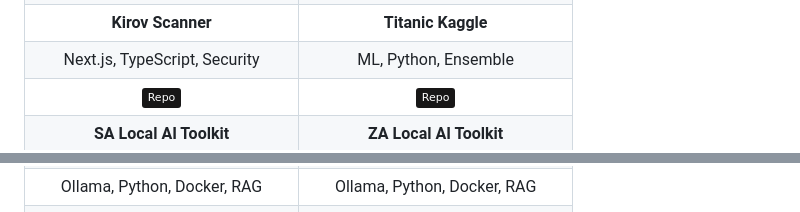
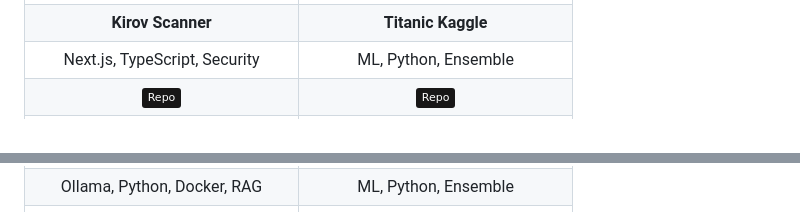
Before and after one commit to Raphasha27/Raphasha27, a Markdown page: README.md, 2 parts joined by grey strips. Drawn GitHub-style; badges without logos.

Commit message:
fix(readme): remove duplicate project rows in Live Deployments table

```diff
--- a/README.md
+++ b/README.md
@@ -117,5 +105,4 @@
     <td align="center"><a href="https://github.com/Raphasha27/kaggle-titanic"><img src="https://img.shields.io/badge/Repo-181717?style=flat&logo=github&logoColor=white" /></a></td>
   </tr>
   <tr>
-    <td align="center" width="50%"><b>SA Local AI Toolkit</b></td>
     <td align="center" width="50%"><b>ZA Local AI Toolkit</b></td>
@@ -122,7 +110,7 @@
   </tr>
   <tr>
     <td align="center">Ollama, Python, Docker, RAG</td>
-    <td align="center">Ollama, Python, Docker, RAG</td>
+    <td align="center">ML, Python, Ensemble</td>
   </tr>
   <tr>
     <td align="center"><a href="https://github.com/Raphasha27/za-local-ai-toolkit"><img src="https://img.shields.io/badge/Repo-181717?style=flat&logo=github&logoColor=white" /></a></td>
```
Also changed, not shown: other parts of README.md (+2 -25 lines).
